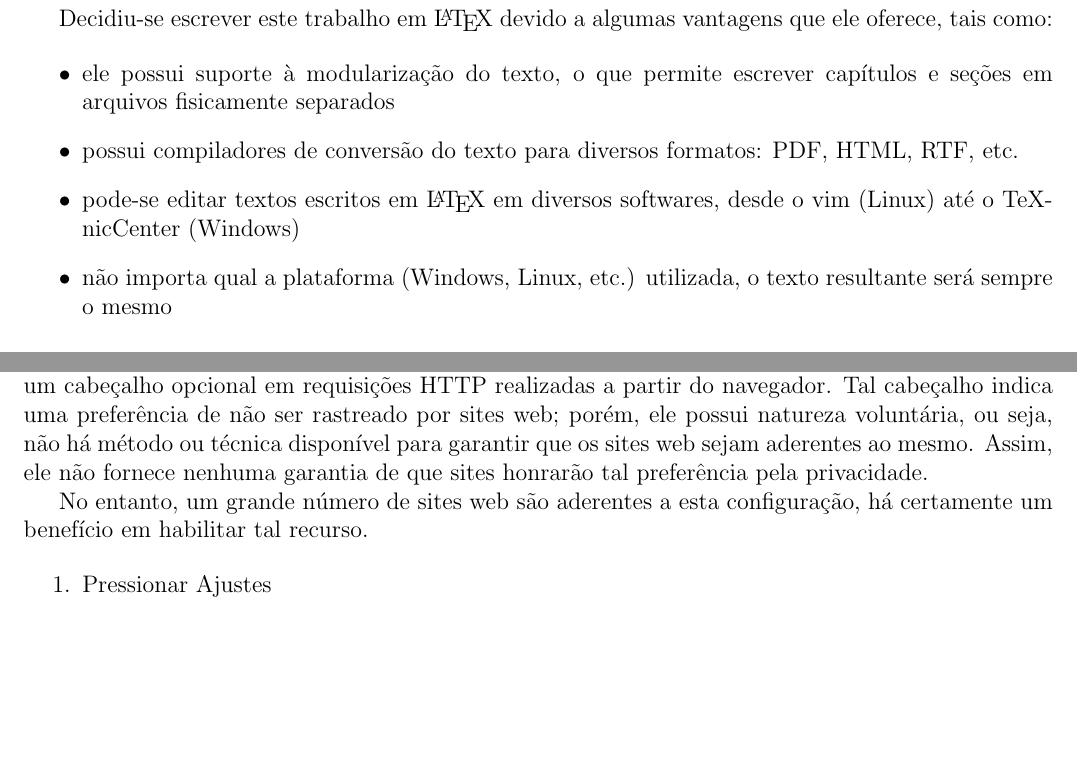
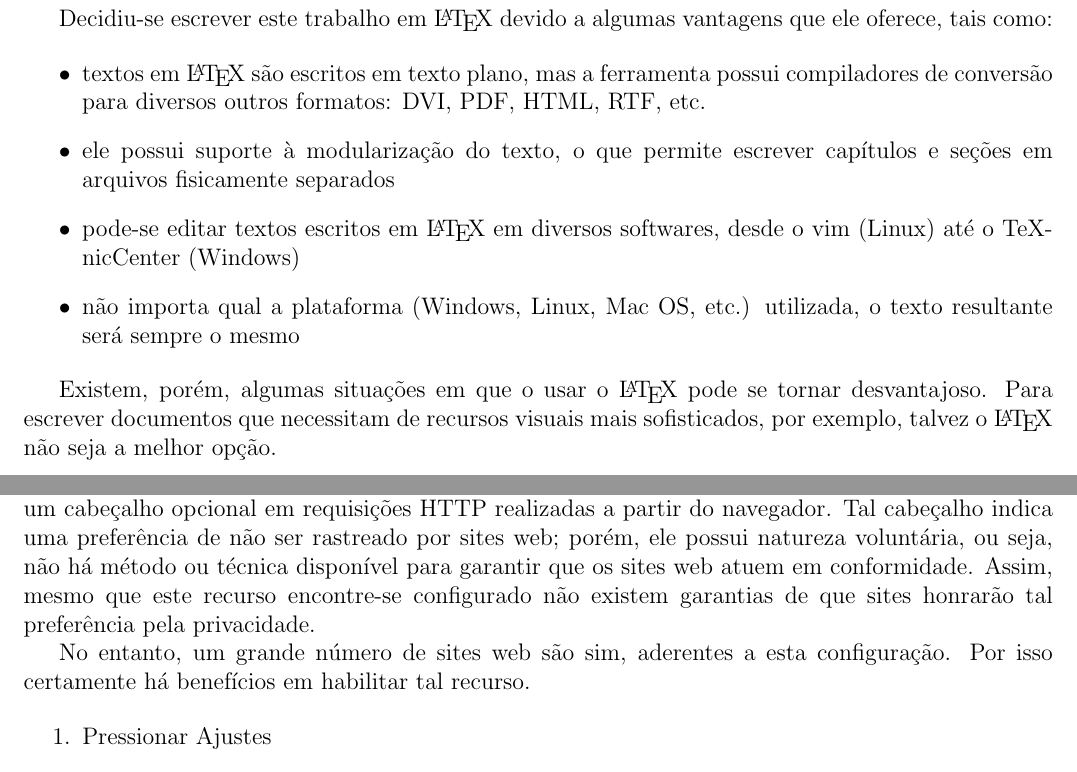
Before and after one commit to carlosneander/csios9, a LaTeX book (csios9.tex, which reads capitulo4.tex, prefacio.tex): two parts of pages 4 and 22 of 22, joined at a grey line, cut so that both start at the same text, the shorter picture padded with empty space. Compiled offline with pdfLaTeX.

Commit message:
Added files via upload

```diff
--- a/capitulo4.tex
+++ b/capitulo4.tex
@@ -125,9 +125,9 @@ Habilit\'a-la pode proteger determinadas informa\c c\~oes privadas contra uso in
 
 Essa configura\c c\~ao instrui o navegador Safari a comunicar, para os sites aos quais ele se conecta, que n\~ao quer ser rastreado.
 
-Tecnicamente, quando este recurso encontra-se habilitado, o navegador Safari \'e instru\'ido a enviar um cabe\c calho opcional em requisi\c c\~oes HTTP realizadas a partir do navegador. Tal cabe\c calho indica uma prefer\^encia de n\~ao ser rastreado por sites web; por\'em, ele possui natureza volunt\'aria, ou seja, n\~ao h\'a m\'etodo ou t\'ecnica dispon\'ivel para garantir que os sites web sejam aderentes ao mesmo. Assim, ele n\~ao fornece nenhuma garantia de que sites honrar\~ao tal prefer\^encia pela privacidade.
+Tecnicamente, quando este recurso encontra-se habilitado, o navegador Safari \'e instru\'ido a enviar um cabe\c calho opcional em requisi\c c\~oes HTTP realizadas a partir do navegador. Tal cabe\c calho indica uma prefer\^encia de n\~ao ser rastreado por sites web; por\'em, ele possui natureza volunt\'aria, ou seja, n\~ao h\'a m\'etodo ou t\'ecnica dispon\'ivel para garantir que os sites web atuem em conformidade. Assim, mesmo que este recurso encontre-se configurado n\~ao existem garantias de que sites honrar\~ao tal prefer\^encia pela privacidade.
 
-No entanto, um grande n\'umero de sites web s\~ao aderentes a esta configura\c c\~ao, h\'a certamente um benef\'icio em habilitar tal recurso.
+No entanto, um grande n\'umero de sites web s\~ao sim, aderentes a esta configura\c c\~ao. Por isso certamente h\'a benef\'icios em habilitar tal recurso.
 
 \begin{enumerate}
 \item Pressionar Ajustes
--- a/prefacio.tex
+++ b/prefacio.tex
@@ -31,8 +31,10 @@ Inicialmente criado para a elabora\c c\~ao de textos acad\^emicos da \'area de c
 Decidiu-se escrever este trabalho em \LaTeX\ devido a algumas vantagens que ele oferece, tais como:
 
 \begin{itemize}
+\item textos em \LaTeX\ s\~ao escritos em texto plano, mas a ferramenta possui compiladores de convers\~ao para diversos outros formatos: DVI, PDF, HTML, RTF, etc.
 \item ele possui suporte \`a modulariza\c c\~ao do texto, o que permite escrever cap\'itulos e se\c c\~oes em arquivos fisicamente separados
-\item possui compiladores de convers\~ao do texto para diversos formatos: PDF, HTML, RTF, etc.
 \item pode-se editar textos escritos em \LaTeX\ em diversos softwares, desde o vim (Linux) at\'e o TeXnicCenter (Windows)
-\item n\~ao importa qual a plataforma (Windows, Linux, etc.) utilizada, o texto resultante ser\'a sempre o mesmo
+\item n\~ao importa qual a plataforma (Windows, Linux, Mac OS, etc.) utilizada, o texto resultante ser\'a sempre o mesmo
 \end{itemize}
+
+Existem, por\'em, algumas situa\c c\~oes em que o usar o \LaTeX\ pode se tornar desvantajoso. Para escrever documentos que necessitam de recursos visuais mais sofisticados, por exemplo, talvez o \LaTeX\ n\~ao seja a melhor op\c c\~ao.
```
Also changed, not shown: capitulo1.tex (+1 -1 lines), capitulo3.tex (+3 -3 lines), csios9.pdf, capitulo4.tex (6 more changed lines).
